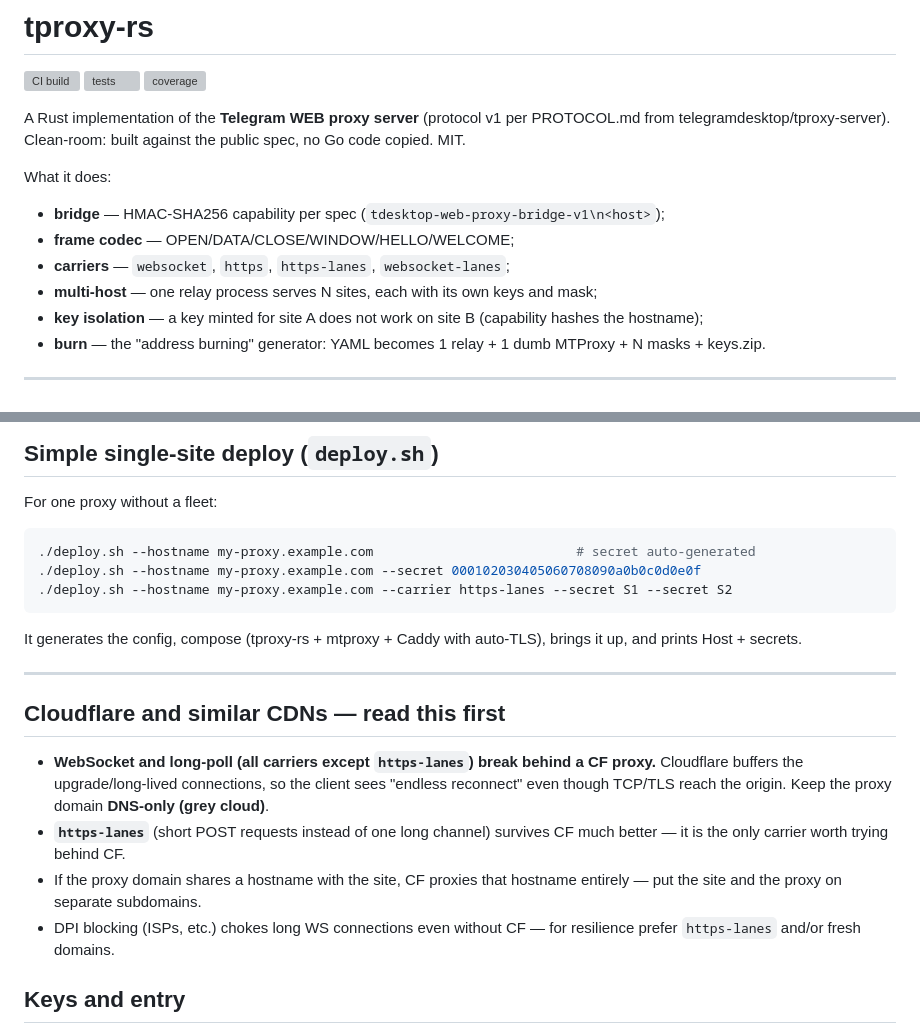
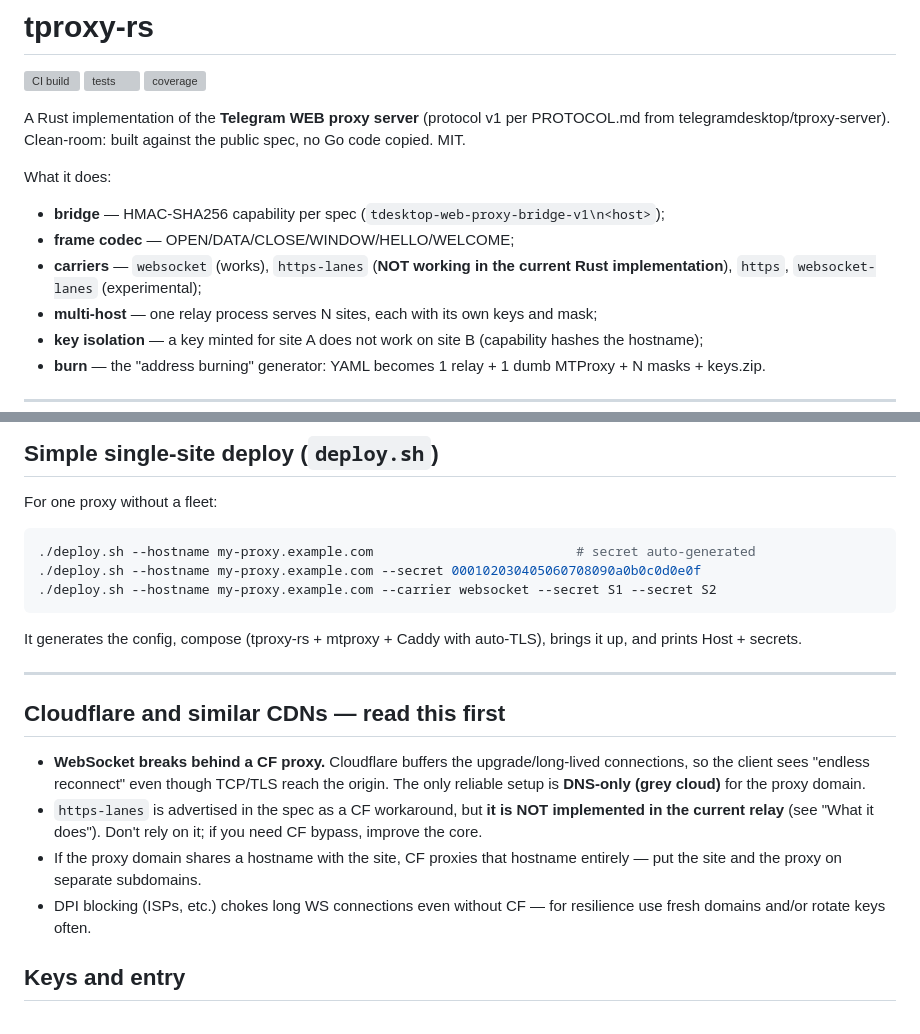
Before and after one commit to Skiftare/tproxy-rs, a Markdown page: README-EN.md, 2 parts joined by grey strips. GitHub-like rendering; grey boxes are pictures that could not be loaded.

````diff
--- a/README-EN.md
+++ b/README-EN.md
@@ -11,7 +11,7 @@ public spec, no Go code copied. MIT.
 What it does:
 - **bridge** — HMAC-SHA256 capability per spec (`tdesktop-web-proxy-bridge-v1\n<host>`);
 - **frame codec** — OPEN/DATA/CLOSE/WINDOW/HELLO/WELCOME;
-- **carriers** — `websocket`, `https`, `https-lanes`, `websocket-lanes`;
+- **carriers** — `websocket` (works), `https-lanes` (**NOT working in the current Rust implementation**), `https`, `websocket-lanes` (experimental);
 - **multi-host** — one relay process serves N sites, each with its own keys and mask;
 - **key isolation** — a key minted for site A does not work on site B (capability hashes the hostname);
 - **burn** — the "address burning" generator: YAML becomes 1 relay + 1 dumb MTProxy + N masks + keys.zip.
@@ -109,7 +109,7 @@ For one proxy without a fleet:
 ```bash
 ./deploy.sh --hostname my-proxy.example.com                          # secret auto-generated
 ./deploy.sh --hostname my-proxy.example.com --secret 000102030405060708090a0b0c0d0e0f
-./deploy.sh --hostname my-proxy.example.com --carrier https-lanes --secret S1 --secret S2
+./deploy.sh --hostname my-proxy.example.com --carrier websocket --secret S1 --secret S2
 ```
 
 It generates the config, compose (tproxy-rs + mtproxy + Caddy with auto-TLS),
@@ -119,16 +119,16 @@ brings it up, and prints Host + secrets.
 
 ## Cloudflare and similar CDNs — read this first
 
-- **WebSocket and long-poll (all carriers except `https-lanes`) break behind a CF proxy.**
-  Cloudflare buffers the upgrade/long-lived connections, so the client sees
-  "endless reconnect" even though TCP/TLS reach the origin. Keep the proxy domain
-  **DNS-only (grey cloud)**.
-- **`https-lanes`** (short POST requests instead of one long channel) survives CF
-  much better — it is the only carrier worth trying behind CF.
+- **WebSocket breaks behind a CF proxy.** Cloudflare buffers the upgrade/long-lived
+  connections, so the client sees "endless reconnect" even though TCP/TLS reach the
+  origin. The only reliable setup is **DNS-only (grey cloud)** for the proxy domain.
+- `https-lanes` is advertised in the spec as a CF workaround, but **it is NOT
+  implemented in the current relay** (see "What it does"). Don't rely on it; if you
+  need CF bypass, improve the core.
 - If the proxy domain shares a hostname with the site, CF proxies that hostname
   entirely — put the site and the proxy on separate subdomains.
 - DPI blocking (ISPs, etc.) chokes long WS connections even without CF —
-  for resilience prefer `https-lanes` and/or fresh domains.
+  for resilience use fresh domains and/or rotate keys often.
 
 ## Keys and entry
 
````
Also changed, not shown: README.md (+9 -8 lines).
